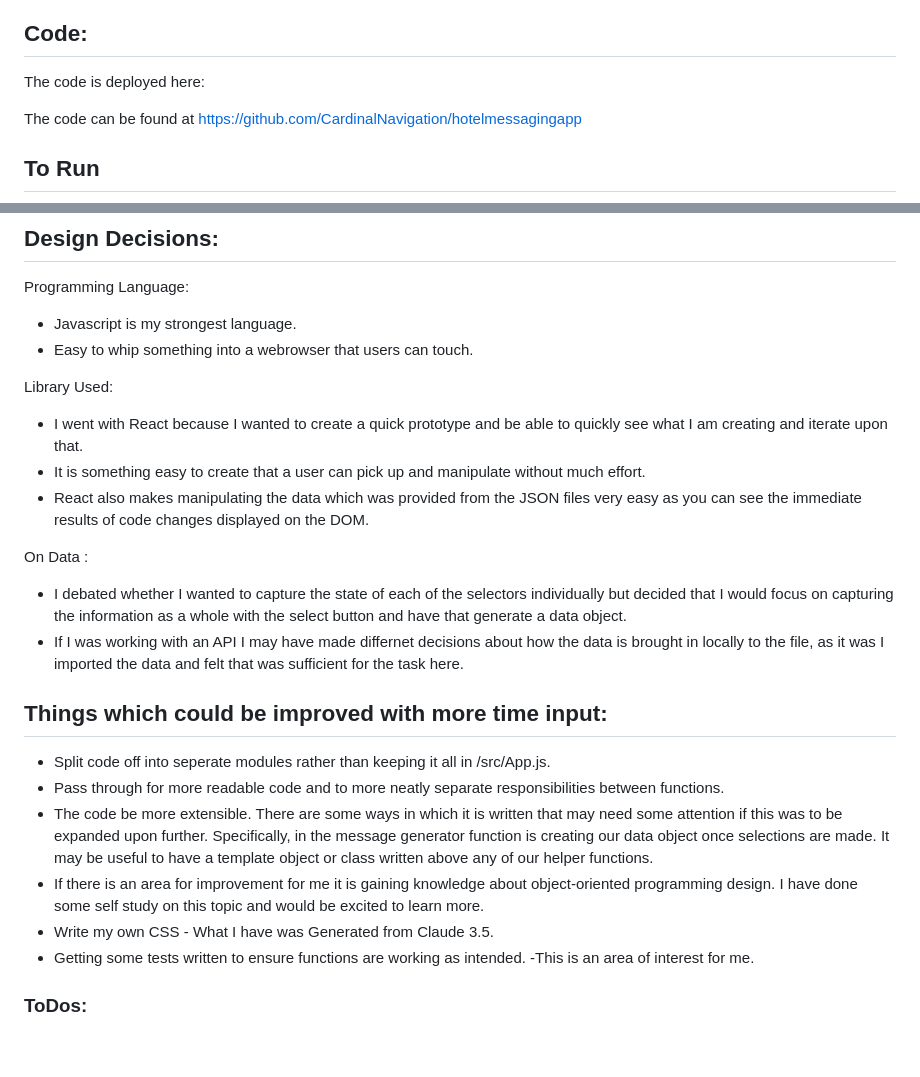
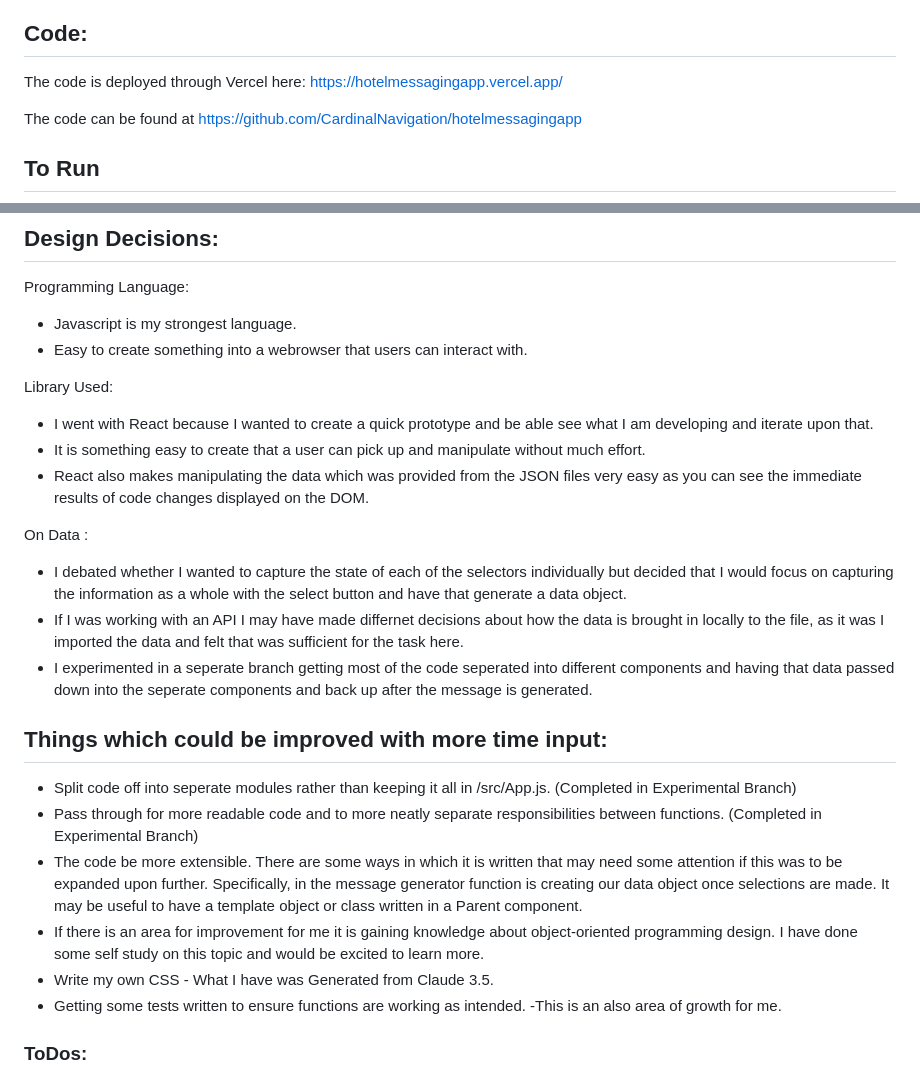
Before and after one commit to CardinalNavigation/hotelmessagingapp, a Markdown page: README.md, 2 parts joined by grey strips. Drawn GitHub-style; blank space fills up the shorter version.

Commit message:
One last commit before submission.

```diff
--- a/README.md
+++ b/README.md
@@ -4,7 +4,7 @@
 
 ## Code:
 
-The code is deployed here:
+The code is deployed through Vercel here: https://hotelmessagingapp.vercel.app/
 
 The code can be found at https://github.com/CardinalNavigation/hotelmessagingapp
 
@@ -20,11 +20,11 @@ The code can be found at https://github.com/CardinalNavigation/hotelmessagingapp
 Programming Language:
 
 - Javascript is my strongest language.
-- Easy to whip something into a webrowser that users can touch.
+- Easy to create something into a webrowser that users can interact with.
 
 Library Used:
 
-- I went with React because I wanted to create a quick prototype and be able to quickly see what I am creating and iterate upon that.
+- I went with React because I wanted to create a quick prototype and be able see what I am developing and iterate upon that.
 - It is something easy to create that a user can pick up and manipulate without much effort.
 - React also makes manipulating the data which was provided from the JSON files very easy as you can see the immediate results of code changes displayed on the DOM.
 
@@ -32,15 +32,16 @@ On Data :
 
 - I debated whether I wanted to capture the state of each of the selectors individually but decided that I would focus on capturing the information as a whole with the select button and have that generate a data object.
 - If I was working with an API I may have made differnet decisions about how the data is brought in locally to the file, as it was I imported the data and felt that was sufficient for the task here.
+- I experimented in a seperate branch getting most of the code seperated into different components and having that data passed down into the seperate components and back up after the message is generated.
 
 ## Things which could be improved with more time input:
 
-- Split code off into seperate modules rather than keeping it all in /src/App.js.
-- Pass through for more readable code and to more neatly separate responsibilities between functions.
-- The code be more extensible. There are some ways in which it is written that may need some attention if this was to be expanded upon further. Specifically, in the message generator function is creating our data object once selections are made. It may be useful to have a template object or class written above any of our helper functions.
+- Split code off into seperate modules rather than keeping it all in /src/App.js. (Completed in Experimental Branch)
+- Pass through for more readable code and to more neatly separate responsibilities between functions. (Completed in Experimental Branch)
+- The code be more extensible. There are some ways in which it is written that may need some attention if this was to be expanded upon further. Specifically, in the message generator function is creating our data object once selections are made. It may be useful to have a template object or class written in a Parent component.
 - If there is an area for improvement for me it is gaining knowledge about object-oriented programming design. I have done some self study on this topic and would be excited to learn more.
 - Write my own CSS - What I have was Generated from Claude 3.5.
-- Getting some tests written to ensure functions are working as intended. -This is an area of interest for me.
+- Getting some tests written to ensure functions are working as intended. -This is an also area of growth for me.
 
 ### ToDos:
 
```
Also changed, not shown: other parts of README.md (+2 -2 lines).
